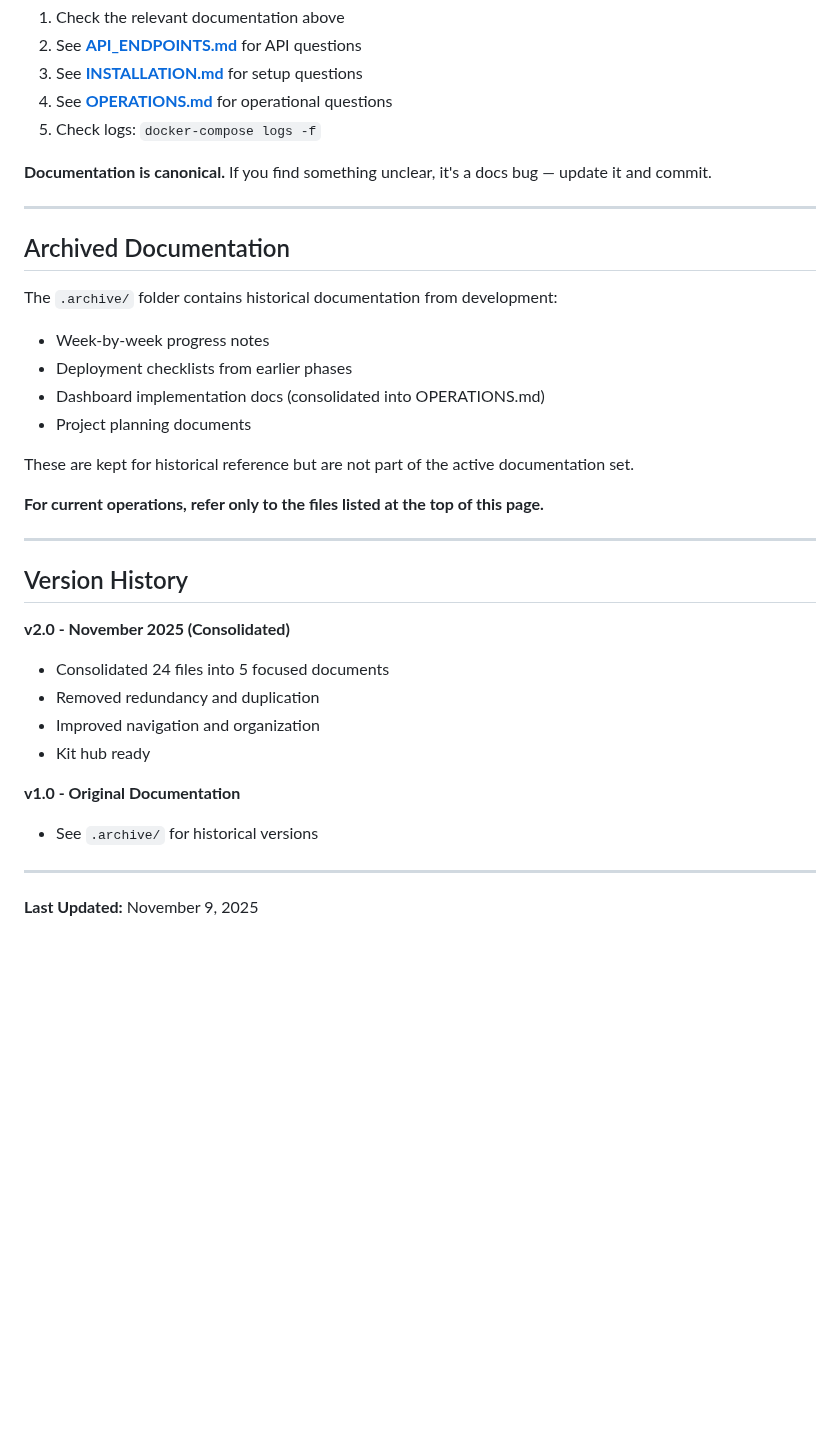
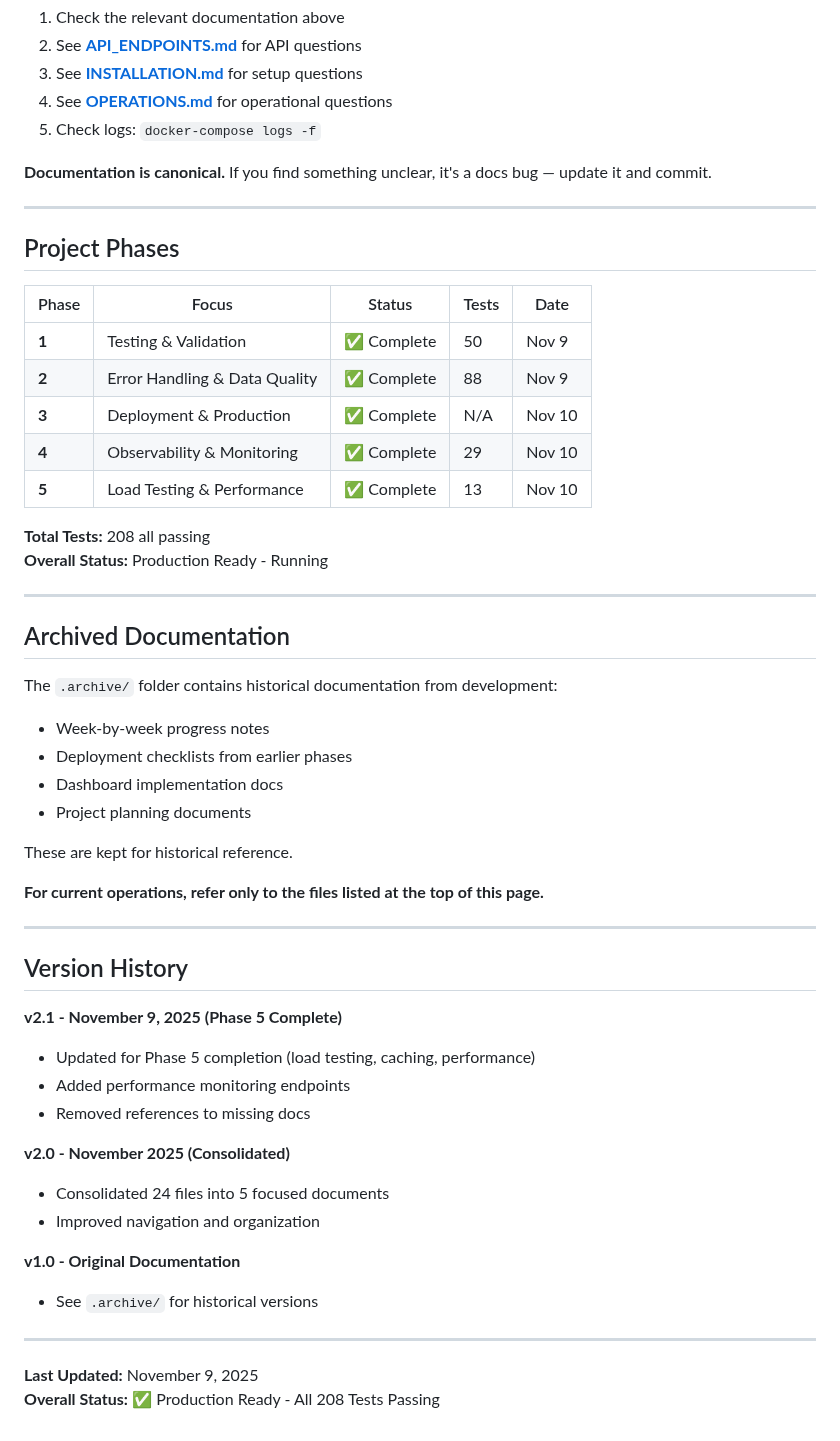
Before and after one commit to Slopez2023/Market-Data-Warehouse-API, a Markdown page: INDEX.md, the part around one of its changes. Drawn GitHub-style; blank space fills up the shorter version.

```diff
--- a/INDEX.md
+++ b/INDEX.md
@@ -133,15 +154,30 @@ Market-Data-Warehouse-API/
 
 ---
 
+## Project Phases
+
+| Phase | Focus | Status | Tests | Date |
+|-------|-------|--------|-------|------|
+| **1** | Testing & Validation | ✅ Complete | 50 | Nov 9 |
+| **2** | Error Handling & Data Quality | ✅ Complete | 88 | Nov 9 |
+| **3** | Deployment & Production | ✅ Complete | N/A | Nov 10 |
+| **4** | Observability & Monitoring | ✅ Complete | 29 | Nov 10 |
+| **5** | Load Testing & Performance | ✅ Complete | 13 | Nov 10 |
+
+**Total Tests:** 208 all passing
+**Overall Status:** Production Ready - Running
+
+---
+
 ## Archived Documentation
 
 The `.archive/` folder contains historical documentation from development:
 - Week-by-week progress notes
 - Deployment checklists from earlier phases
-- Dashboard implementation docs (consolidated into OPERATIONS.md)
+- Dashboard implementation docs
 - Project planning documents
 
-These are kept for historical reference but are not part of the active documentation set.
+These are kept for historical reference.
 
 **For current operations, refer only to the files listed at the top of this page.**
 
@@ -149,11 +185,14 @@ These are kept for historical reference but are not part of the active documenta
 
 ## Version History
 
+**v2.1 - November 9, 2025 (Phase 5 Complete)**
+- Updated for Phase 5 completion (load testing, caching, performance)
+- Added performance monitoring endpoints
+- Removed references to missing docs
+
 **v2.0 - November 2025 (Consolidated)**
 - Consolidated 24 files into 5 focused documents
-- Removed redundancy and duplication
 - Improved navigation and organization
-- Kit hub ready
 
 **v1.0 - Original Documentation**
 - See `.archive/` for historical versions
@@ -161,3 +200,4 @@ These are kept for historical reference but are not part of the active documenta
 ---
 
 **Last Updated:** November 9, 2025
+**Overall Status:** ✅ Production Ready - All 208 Tests Passing
```
Also changed, not shown: other parts of INDEX.md (+77 -56 lines), DEVELOPMENT_STATUS.md (added, +444 -0 lines).
